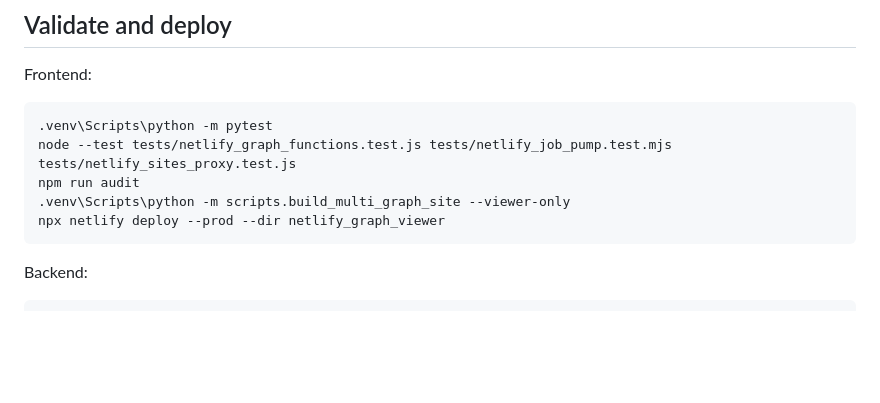
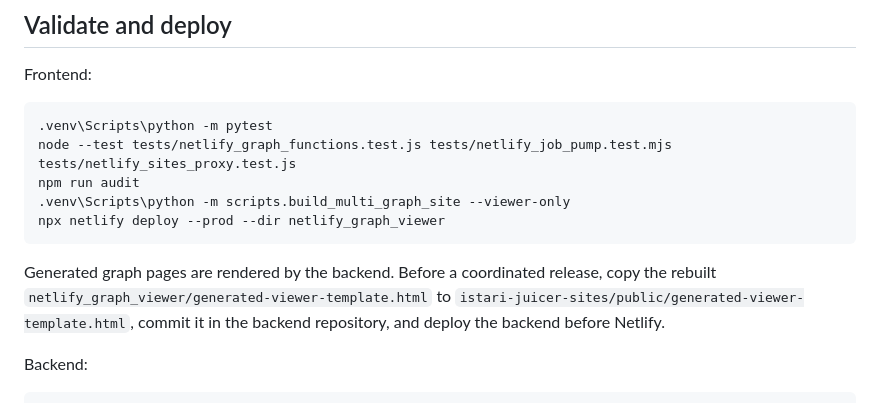
Before and after one commit to awm-miller/istari, a Markdown page: docs/HANDOFF.md, the part around the change. Rendered like a GitHub page; blank space fills up the shorter version.

Commit message:
Document generated viewer release sync

````diff
--- a/docs/HANDOFF.md
+++ b/docs/HANDOFF.md
@@ -63,6 +63,11 @@ npm run audit
 npx netlify deploy --prod --dir netlify_graph_viewer
 ```
 
+Generated graph pages are rendered by the backend. Before a coordinated
+release, copy the rebuilt `netlify_graph_viewer/generated-viewer-template.html`
+to `istari-juicer-sites/public/generated-viewer-template.html`, commit it in the
+backend repository, and deploy the backend before Netlify.
+
 Backend:
 
 ```powershell
````
